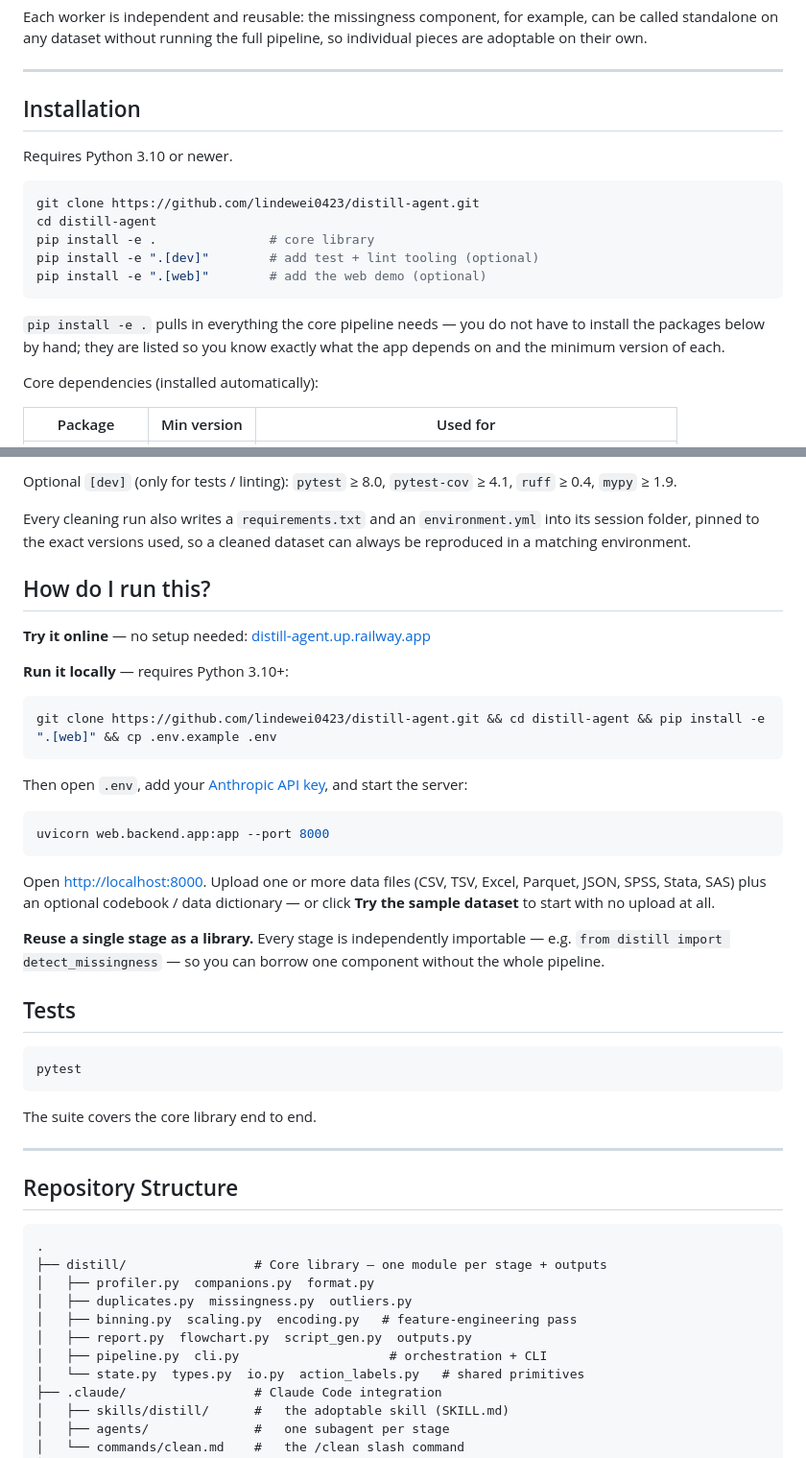
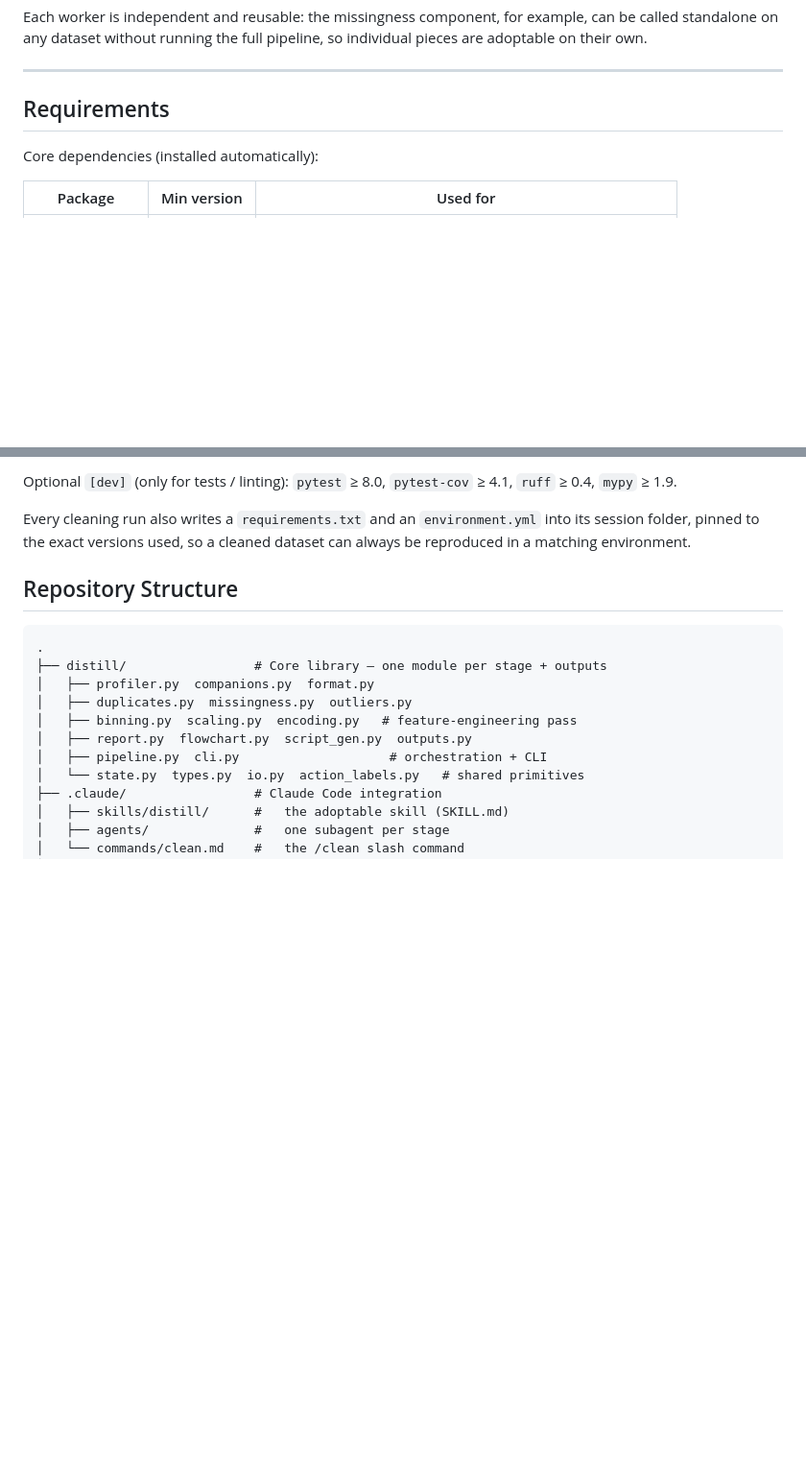
Before and after one commit to dewei-lin/distill-agent, a Markdown page: README.md, 2 parts joined by grey strips. Shown at 96% size. Rendered like a GitHub page; blank space fills up the shorter version.

````diff
--- a/README.md
+++ b/README.md
@@ -112,19 +136,7 @@ Each worker is independent and reusable: the missingness component, for example,
 
 ---
 
-## Installation
-
-Requires Python 3.10 or newer.
-
-```bash
-git clone https://github.com/lindewei0423/distill-agent.git
-cd distill-agent
-pip install -e .               # core library
-pip install -e ".[dev]"        # add test + lint tooling (optional)
-pip install -e ".[web]"        # add the web demo (optional)
-```
-
-`pip install -e .` pulls in everything the core pipeline needs — you do not have to install the packages below by hand; they are listed so you know exactly what the app depends on and the minimum version of each.
+## Requirements
 
 Core dependencies (installed automatically):
 
@@ -147,35 +159,6 @@ Optional `[dev]` (only for tests / linting): `pytest` ≥ 8.0, `pytest-cov` ≥
 
 Every cleaning run also writes a `requirements.txt` and an `environment.yml` into its session folder, pinned to the exact versions used, so a cleaned dataset can always be reproduced in a matching environment.
 
-## How do I run this?
-
-**Try it online** — no setup needed: [distill-agent.up.railway.app](https://distill-agent.up.railway.app/)
-
-**Run it locally** — requires Python 3.10+:
-
-```bash
-git clone https://github.com/lindewei0423/distill-agent.git && cd distill-agent && pip install -e ".[web]" && cp .env.example .env
-```
-
-Then open `.env`, add your [Anthropic API key](https://console.anthropic.com/), and start the server:
-
-```bash
-uvicorn web.backend.app:app --port 8000
-```
-
-Open [http://localhost:8000](http://localhost:8000). Upload one or more data files (CSV, TSV, Excel, Parquet, JSON, SPSS, Stata, SAS) plus an optional codebook / data dictionary — or click **Try the sample dataset** to start with no upload at all.
-
-**Reuse a single stage as a library.** Every stage is independently importable — e.g. `from distill import detect_missingness` — so you can borrow one component without the whole pipeline.
-
-## Tests
-
-```bash
-pytest
-```
-
-The suite covers the core library end to end.
-
----
 
 ## Repository Structure
 
````
Also changed, not shown: other parts of README.md (+31 -7 lines).
